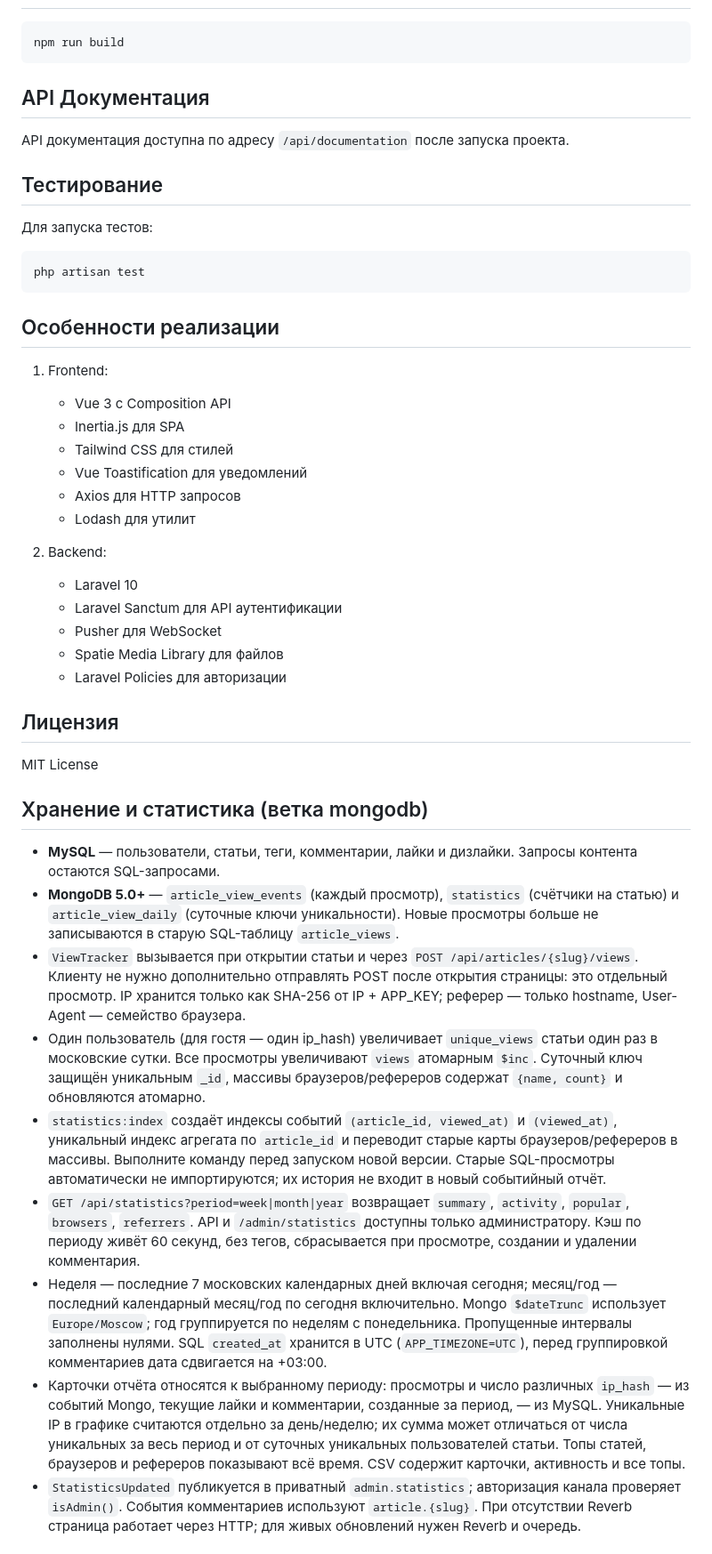
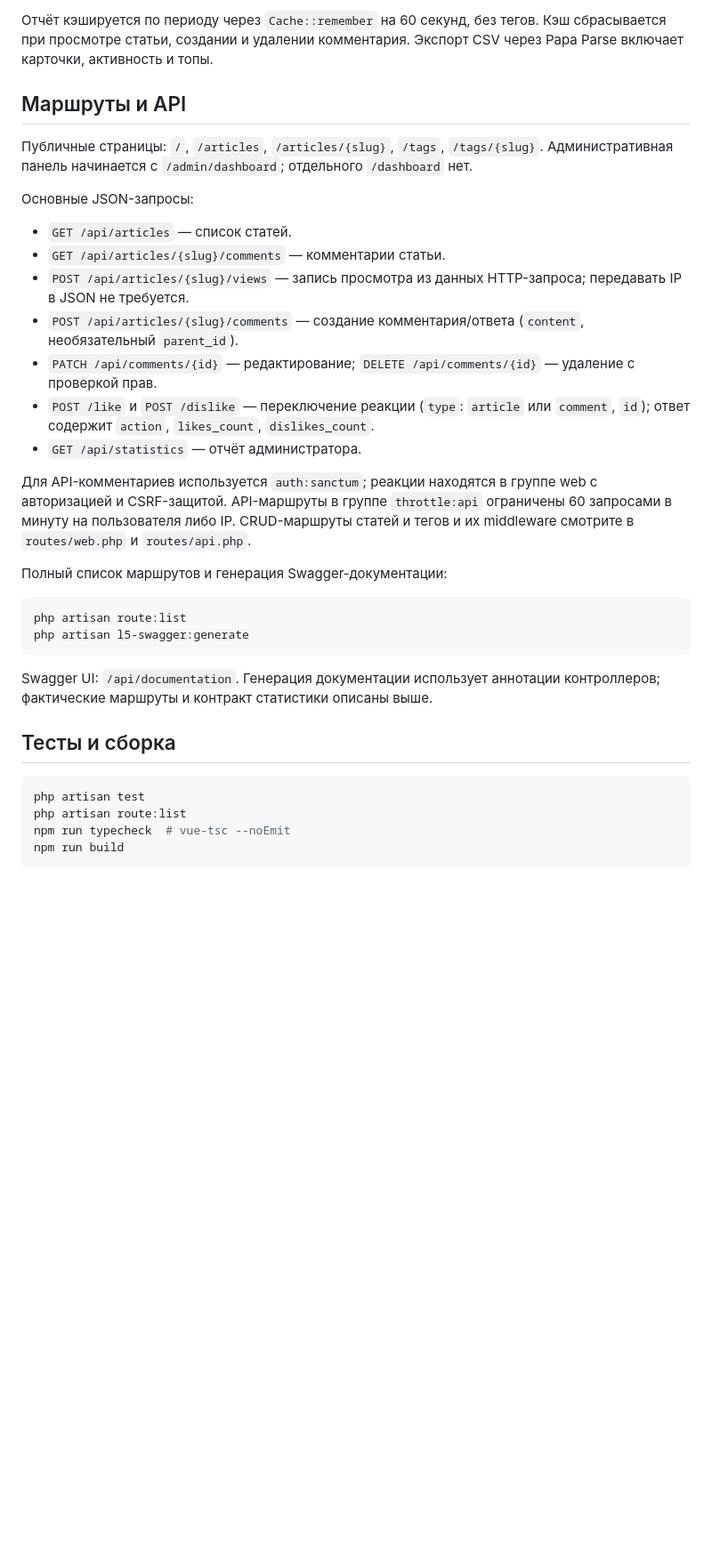
Before and after one commit to zart227/laravel-news-blog, a Markdown page: README.md, the part around one of its changes. Shown at 89% size. Drawn GitHub-style; blank space fills up the shorter version.

````diff
--- a/README.md
+++ b/README.md
@@ -165,47 +161,36 @@ npm run dev
+Отчёт кэшируется по периоду через `Cache::remember` на 60 секунд, без тегов. Кэш сбрасывается при просмотре статьи, создании и удалении комментария. Экспорт CSV через Papa Parse включает карточки, активность и топы.
+
+## Маршруты и API
+
+Публичные страницы: `/`, `/articles`, `/articles/{slug}`, `/tags`, `/tags/{slug}`. Административная панель начинается с `/admin/dashboard`; отдельного `/dashboard` нет.
+
+Основные JSON-запросы:
+
+- `GET /api/articles` — список статей.
+- `GET /api/articles/{slug}/comments` — комментарии статьи.
+- `POST /api/articles/{slug}/views` — запись просмотра из данных HTTP-запроса; передавать IP в JSON не требуется.
+- `POST /api/articles/{slug}/comments` — создание комментария/ответа (`content`, необязательный `parent_id`).
+- `PATCH /api/comments/{id}` — редактирование; `DELETE /api/comments/{id}` — удаление с проверкой прав.
+- `POST /like` и `POST /dislike` — переключение реакции (`type`: `article` или `comment`, `id`); ответ содержит `action`, `likes_count`, `dislikes_count`.
+- `GET /api/statistics` — отчёт администратора.
+
+Для API-комментариев используется `auth:sanctum`; реакции находятся в группе web с авторизацией и CSRF-защитой. API-маршруты в группе `throttle:api` ограничены 60 запросами в минуту на пользователя либо IP. CRUD-маршруты статей и тегов и их middleware смотрите в `routes/web.php` и `routes/api.php`.
+
+Полный список маршрутов и генерация Swagger-документации:
+
+```bash
+php artisan route:list
+php artisan l5-swagger:generate
+```
+
+Swagger UI: `/api/documentation`. Генерация документации использует аннотации контроллеров; фактические маршруты и контракт статистики описаны выше.
+
+## Тесты и сборка
+
+```bash
+php artisan test
+php artisan route:list
+npm run typecheck  # vue-tsc --noEmit
 npm run build
 ```
 
-## API Документация
-
-API документация доступна по адресу `/api/documentation` после запуска проекта.
-
-## Тестирование
-
-Для запуска тестов:
-```bash
-php artisan test
-```
-
-## Особенности реализации
-
-1. Frontend:
-   - Vue 3 с Composition API
-   - Inertia.js для SPA
-   - Tailwind CSS для стилей
-   - Vue Toastification для уведомлений
-   - Axios для HTTP запросов
-   - Lodash для утилит
-
-2. Backend:
-   - Laravel 10
-   - Laravel Sanctum для API аутентификации
-   - Pusher для WebSocket
-   - Spatie Media Library для файлов
-   - Laravel Policies для авторизации
-
-## Лицензия
-
-MIT License
-
-## Хранение и статистика (ветка mongodb)
-
-- **MySQL** — пользователи, статьи, теги, комментарии, лайки и дизлайки. Запросы контента остаются SQL-запросами.
-- **MongoDB 5.0+** — `article_view_events` (каждый просмотр), `statistics` (счётчики на статью) и `article_view_daily` (суточные ключи уникальности). Новые просмотры больше не записываются в старую SQL-таблицу `article_views`.
-- `ViewTracker` вызывается при открытии статьи и через `POST /api/articles/{slug}/views`. Клиенту не нужно дополнительно отправлять POST после открытия страницы: это отдельный просмотр. IP хранится только как SHA-256 от IP + APP_KEY; реферер — только hostname, User-Agent — семейство браузера.
-- Один пользователь (для гостя — один ip_hash) увеличивает `unique_views` статьи один раз в московские сутки. Все просмотры увеличивают `views` атомарным `$inc`. Суточный ключ защищён уникальным `_id`, массивы браузеров/рефереров содержат `{name, count}` и обновляются атомарно.
-- `statistics:index` создаёт индексы событий `(article_id, viewed_at)` и `(viewed_at)`, уникальный индекс агрегата по `article_id` и переводит старые карты браузеров/рефереров в массивы. Выполните команду перед запуском новой версии. Старые SQL-просмотры автоматически не импортируются; их история не входит в новый событийный отчёт.
-- `GET /api/statistics?period=week|month|year` возвращает `summary`, `activity`, `popular`, `browsers`, `referrers`. API и `/admin/statistics` доступны только администратору. Кэш по периоду живёт 60 секунд, без тегов, сбрасывается при просмотре, создании и удалении комментария.
-- Неделя — последние 7 московских календарных дней включая сегодня; месяц/год — последний календарный месяц/год по сегодня включительно. Mongo `$dateTrunc` использует `Europe/Moscow`; год группируется по неделям с понедельника. Пропущенные интервалы заполнены нулями. SQL `created_at` хранится в UTC (`APP_TIMEZONE=UTC`), перед группировкой комментариев дата сдвигается на +03:00.
-- Карточки отчёта относятся к выбранному периоду: просмотры и число различных `ip_hash` — из событий Mongo, текущие лайки и комментарии, созданные за период, — из MySQL. Уникальные IP в графике считаются отдельно за день/неделю; их сумма может отличаться от числа уникальных за весь период и от суточных уникальных пользователей статьи. Топы статей, браузеров и рефереров показывают всё время. CSV содержит карточки, активность и все топы.
-- `StatisticsUpdated` публикуется в приватный `admin.statistics`; авторизация канала проверяет `isAdmin()`. События комментариев используют `article.{slug}`. При отсутствии Reverb страница работает через HTTP; для живых обновлений нужен Reverb и очередь.
-
````
Also changed, not shown: other parts of README.md (+147 -160 lines).
